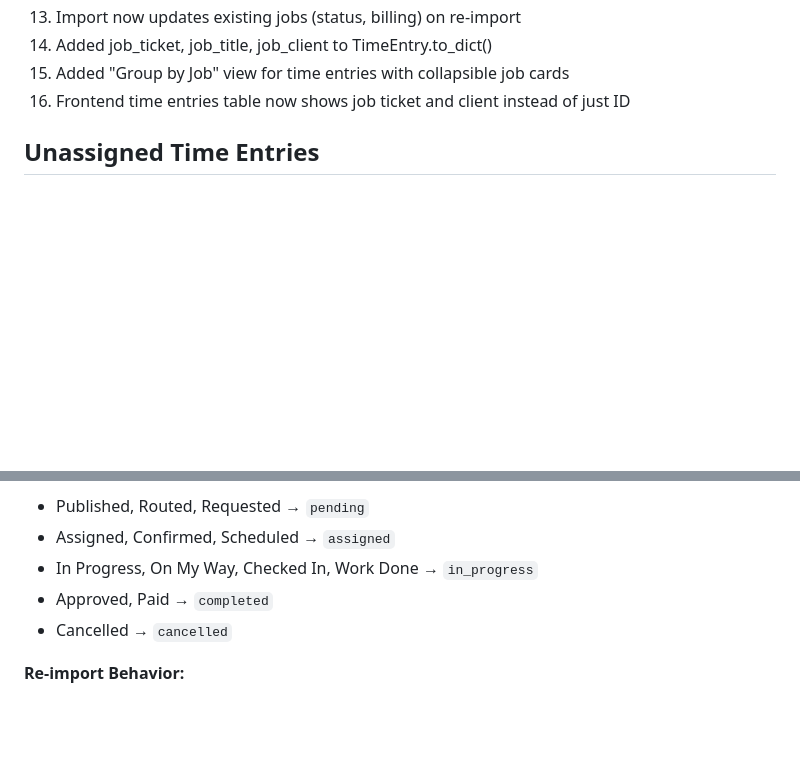
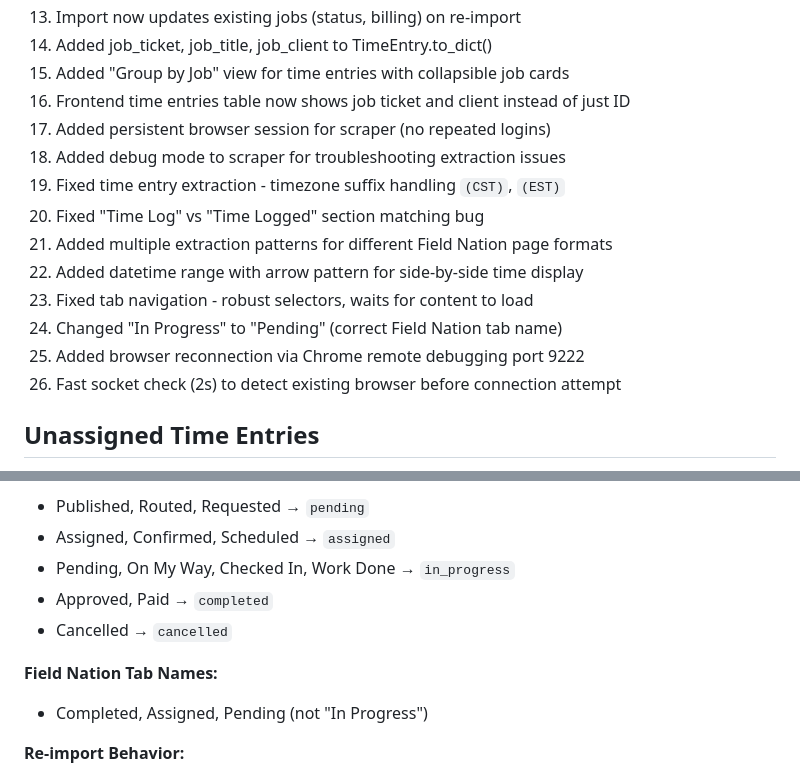
Before and after one commit to jconnellyks-commits/work-tracking-system, a Markdown page: CLAUDE.md, 2 parts joined by grey strips. Drawn GitHub-style; blank space fills up the shorter version.

```diff
--- a/CLAUDE.md
+++ b/CLAUDE.md
@@ -86,6 +86,16 @@ app/
 14. Added job_ticket, job_title, job_client to TimeEntry.to_dict()
 15. Added "Group by Job" view for time entries with collapsible job cards
 16. Frontend time entries table now shows job ticket and client instead of just ID
+17. Added persistent browser session for scraper (no repeated logins)
+18. Added debug mode to scraper for troubleshooting extraction issues
+19. Fixed time entry extraction - timezone suffix handling `(CST)`, `(EST)`
+20. Fixed "Time Log" vs "Time Logged" section matching bug
+21. Added multiple extraction patterns for different Field Nation page formats
+22. Added datetime range with arrow pattern for side-by-side time display
+23. Fixed tab navigation - robust selectors, waits for content to load
+24. Changed "In Progress" to "Pending" (correct Field Nation tab name)
+25. Added browser reconnection via Chrome remote debugging port 9222
+26. Fast socket check (2s) to detect existing browser before connection attempt
 
 ## Unassigned Time Entries
 - Time entries can now be created without a technician (for scraped/imported data)
@@ -130,9 +181,12 @@ The `scraper/` folder (gitignored) contains tools for scraping Field Nation:
 **Status Mapping (Field Nation → Internal):**
 - Published, Routed, Requested → `pending`
 - Assigned, Confirmed, Scheduled → `assigned`
-- In Progress, On My Way, Checked In, Work Done → `in_progress`
+- Pending, On My Way, Checked In, Work Done → `in_progress`
 - Approved, Paid → `completed`
 - Cancelled → `cancelled`
+
+**Field Nation Tab Names:**
+- Completed, Assigned, Pending (not "In Progress")
 
 **Re-import Behavior:**
 - Jobs matched by external_url or ticket_number containing work order ID
```
Also changed, not shown: other parts of CLAUDE.md (+44 -3 lines).
